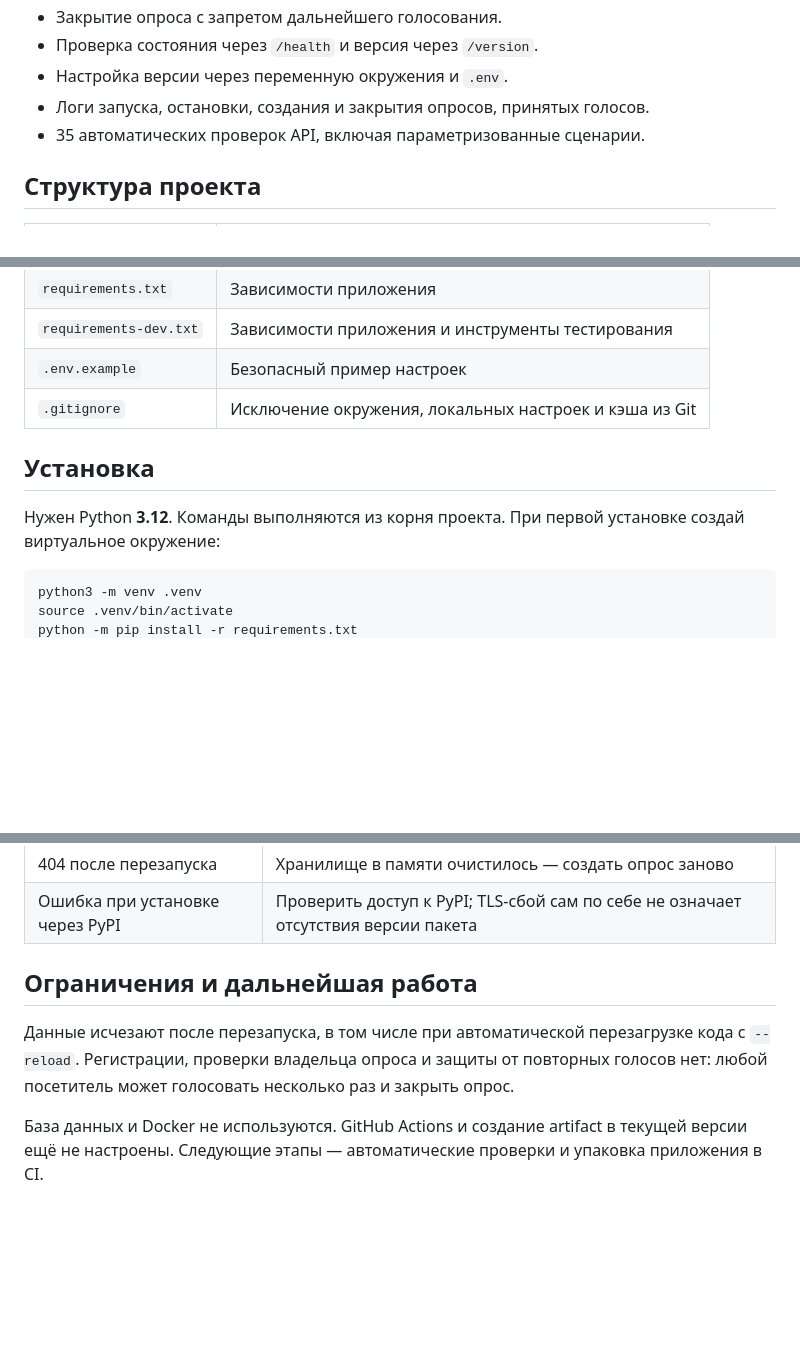
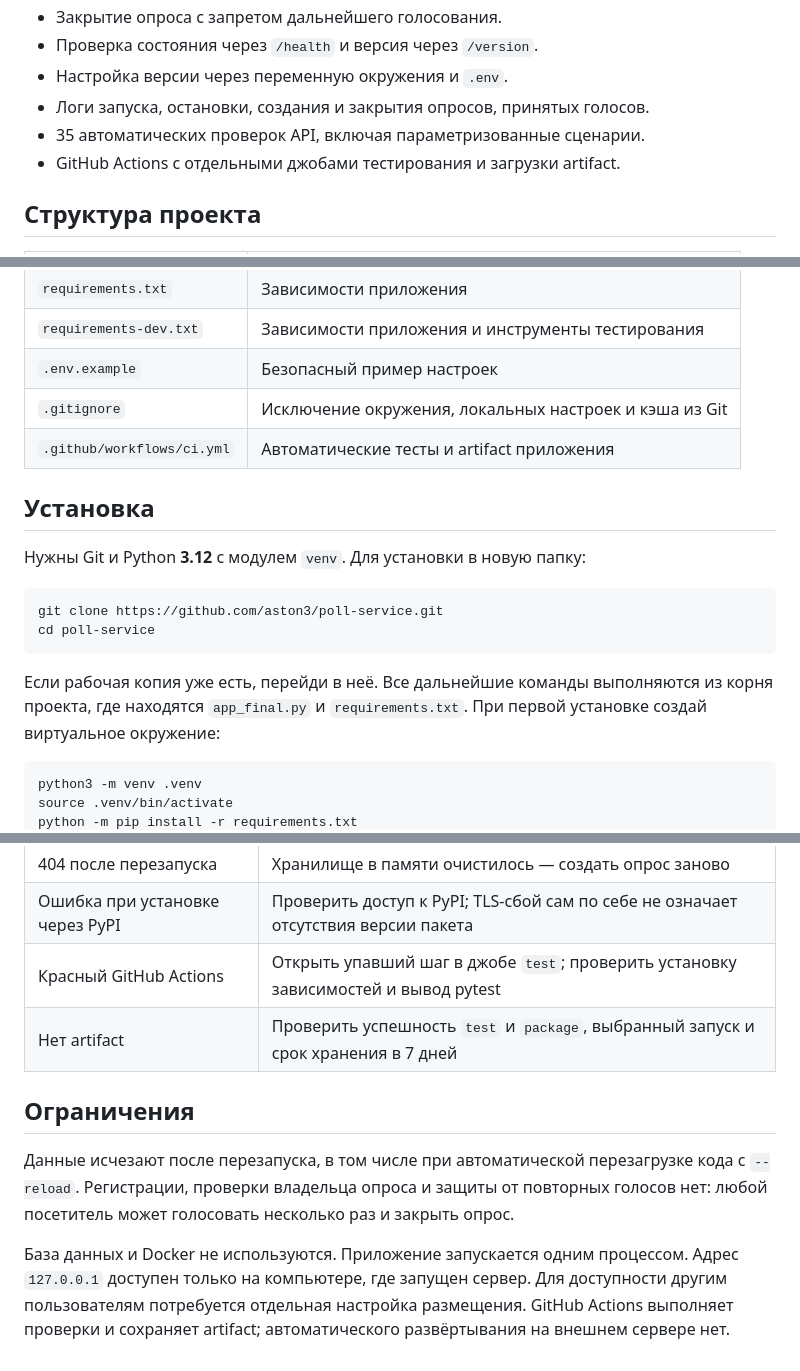
Before and after one commit to aston3/poll-service, a Markdown page: README.md, 3 parts joined by grey strips. GitHub-like rendering; blank space fills up the shorter version.

````diff
--- a/README.md
+++ b/README.md
@@ -14,6 +16,7 @@
 - Настройка версии через переменную окружения и `.env`.
 - Логи запуска, остановки, создания и закрытия опросов, принятых голосов.
 - 35 автоматических проверок API, включая параметризованные сценарии.
+- GitHub Actions с отдельными джобами тестирования и загрузки artifact.
 
 ## Структура проекта
 
@@ -26,10 +29,19 @@
 | `requirements-dev.txt` | Зависимости приложения и инструменты тестирования |
 | `.env.example` | Безопасный пример настроек |
 | `.gitignore` | Исключение окружения, локальных настроек и кэша из Git |
+| `.github/workflows/ci.yml` | Автоматические тесты и artifact приложения |
 
 ## Установка
 
-Нужен Python **3.12**. Команды выполняются из корня проекта.
+Нужны Git и Python **3.12** с модулем `venv`. Для установки в новую папку:
+
+```bash
+git clone https://github.com/aston3/poll-service.git
+cd poll-service
+```
+
+Если рабочая копия уже есть, перейди в неё. Все дальнейшие команды выполняются
+из корня проекта, где находятся `app_final.py` и `requirements.txt`.
 При первой установке создай виртуальное окружение:
 
 ```bash
@@ -226,12 +297,17 @@ Uvicorn дополнительно выводит сведения о запро
 | 409 при голосовании | Опрос уже закрыт |
 | 404 после перезапуска | Хранилище в памяти очистилось — создать опрос заново |
 | Ошибка при установке через PyPI | Проверить доступ к PyPI; TLS-сбой сам по себе не означает отсутствия версии пакета |
+| Красный GitHub Actions | Открыть упавший шаг в джобе `test`; проверить установку зависимостей и вывод pytest |
+| Нет artifact | Проверить успешность `test` и `package`, выбранный запуск и срок хранения в 7 дней |
 
-## Ограничения и дальнейшая работа
+## Ограничения
 
 Данные исчезают после перезапуска, в том числе при автоматической перезагрузке
 кода с `--reload`. Регистрации, проверки владельца опроса и защиты от повторных
 голосов нет: любой посетитель может голосовать несколько раз и закрыть опрос.
 
-База данных и Docker не используются. GitHub Actions и создание artifact
-в текущей версии ещё не настроены. Следующие этапы — автоматические проверки и упаковка приложения в CI.
+База данных и Docker не используются. Приложение запускается одним процессом.
+Адрес `127.0.0.1` доступен только на компьютере, где запущен сервер.
+Для доступности другим пользователям потребуется отдельная настройка размещения.
+GitHub Actions выполняет проверки и сохраняет artifact; автоматического
+развёртывания на внешнем сервере нет.
````
Also changed, not shown: other parts of README.md (+61 -0 lines).
